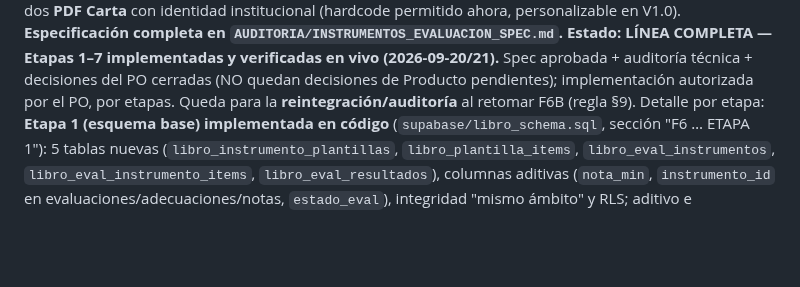
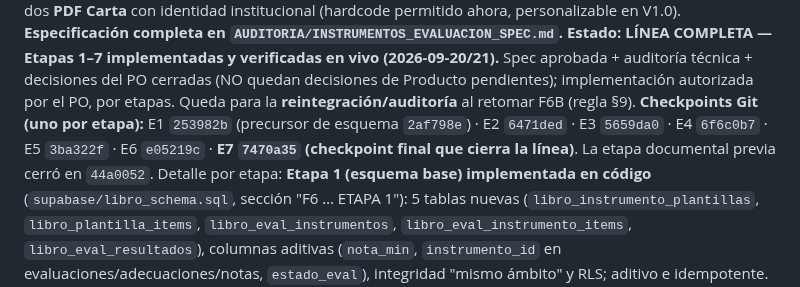
Before and after one commit to patolastra/profe-apps, a Markdown page: AUDITORIA/DESARROLLO_PARALELO.md, the part around the change. Rendered like a GitHub page; blank space fills up the shorter version.

Commit message:
Instrumentos de Evaluacion: cierre documental de la linea (Etapas 1-7)
Actualiza los documentos historicos para reflejar el cierre completo de la
linea tras la Etapa 7 (checkpoint final 7470a35):
- HISTORIA_HITOS.md: corrige la frase obsoleta del hito documental (la
  implementacion ya no esta 'no iniciada') enmarcandola como estado al cierre
  documental (44a0052), y agrega el hito de implementacion completa y cierre de
  la linea con el checkpoint por etapa (E1 253982b - E7 7470a35).
- DESARROLLO_PARALELO.md: agrega la lista de checkpoints Git por etapa, incluido
  el final 7470a35, en el campo Estado de la ficha.
Sin cambios de codigo, esquema, spec ni CLAUDE.md.

Co-Authored-By: Claude Opus 4.8 <noreply@anthropic.com>

```diff
--- a/AUDITORIA/DESARROLLO_PARALELO.md
+++ b/AUDITORIA/DESARROLLO_PARALELO.md
@@ -132,7 +132,11 @@ completa en `AUDITORIA/INSTRUMENTOS_EVALUACION_SPEC.md`.**
 **Estado:** **LÍNEA COMPLETA — Etapas 1–7 implementadas y verificadas en vivo
 (2026-09-20/21).** Spec aprobada + auditoría técnica + decisiones del PO cerradas (NO
 quedan decisiones de Producto pendientes); implementación autorizada por el PO, por etapas.
-Queda para la **reintegración/auditoría** al retomar F6B (regla §9). Detalle por etapa:
+Queda para la **reintegración/auditoría** al retomar F6B (regla §9).
+**Checkpoints Git (uno por etapa):** E1 `253982b` (precursor de esquema `2af798e`) · E2
+`6471ded` · E3 `5659da0` · E4 `6f6c0b7` · E5 `3ba322f` · E6 `e05219c` · **E7 `7470a35`
+(checkpoint final que cierra la línea)**. La etapa documental previa cerró en `44a0052`.
+Detalle por etapa:
 **Etapa 1 (esquema base) implementada en código**
 (`supabase/libro_schema.sql`, sección "F6 … ETAPA 1"): 5 tablas nuevas
 (`libro_instrumento_plantillas`, `libro_plantilla_items`, `libro_eval_instrumentos`,
```
Also changed, not shown: AUDITORIA/HISTORIA_HITOS.md (+3 -1 lines).
